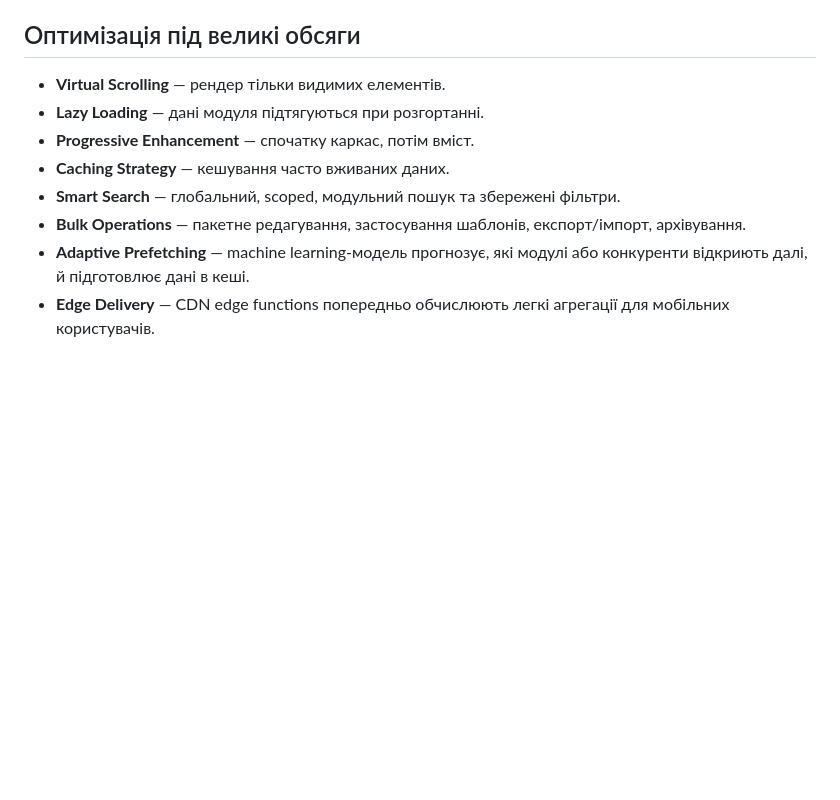
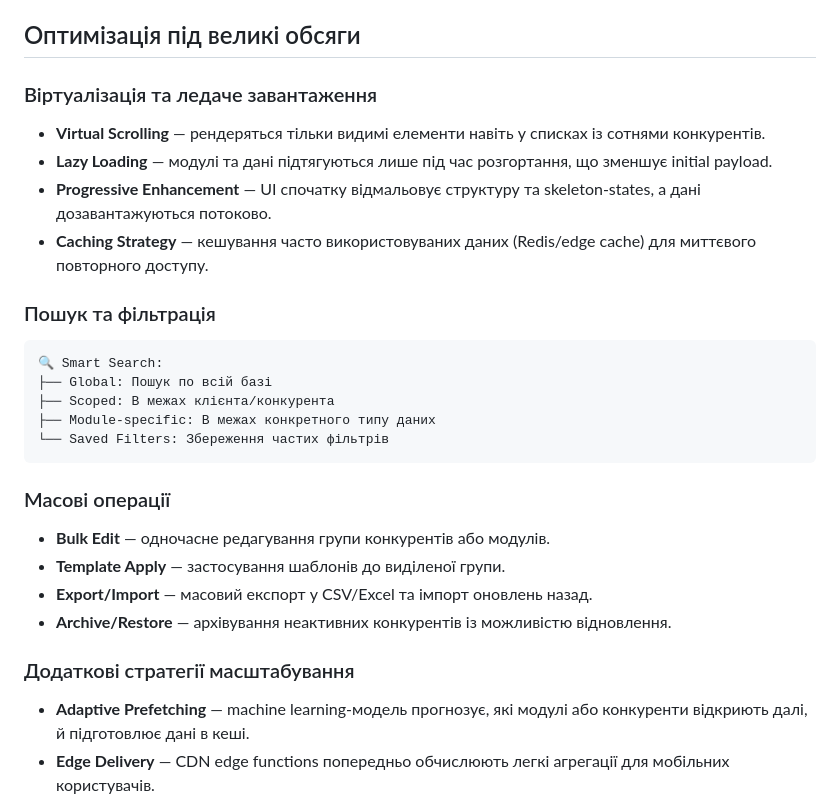
Before and after one commit to Bot-IpMan/crm-code-sandbox, a Markdown page: docs/competitor-intelligence-hub.md, the part around the change. GitHub-like rendering; blank space fills up the shorter version.

Commit message:
Refine large scale optimization strategies

````diff
--- a/docs/competitor-intelligence-hub.md
+++ b/docs/competitor-intelligence-hub.md
@@ -88,12 +88,28 @@ Module {
 - **Організація** — drag & drop між конкурентами, grid-верстка, збережені макети, масове переміщення.
 
 ## Оптимізація під великі обсяги
-- **Virtual Scrolling** — рендер тільки видимих елементів.
-- **Lazy Loading** — дані модуля підтягуються при розгортанні.
-- **Progressive Enhancement** — спочатку каркас, потім вміст.
-- **Caching Strategy** — кешування часто вживаних даних.
-- **Smart Search** — глобальний, scoped, модульний пошук та збережені фільтри.
-- **Bulk Operations** — пакетне редагування, застосування шаблонів, експорт/імпорт, архівування.
+### Віртуалізація та ледаче завантаження
+- **Virtual Scrolling** — рендеряться тільки видимі елементи навіть у списках із сотнями конкурентів.
+- **Lazy Loading** — модулі та дані підтягуються лише під час розгортання, що зменшує initial payload.
+- **Progressive Enhancement** — UI спочатку відмальовує структуру та skeleton-states, а дані дозавантажуються потоково.
+- **Caching Strategy** — кешування часто використовуваних даних (Redis/edge cache) для миттєвого повторного доступу.
+
+### Пошук та фільтрація
+```
+🔍 Smart Search:
+├── Global: Пошук по всій базі
+├── Scoped: В межах клієнта/конкурента
+├── Module-specific: В межах конкретного типу даних
+└── Saved Filters: Збереження частих фільтрів
+```
+
+### Масові операції
+- **Bulk Edit** — одночасне редагування групи конкурентів або модулів.
+- **Template Apply** — застосування шаблонів до виділеної групи.
+- **Export/Import** — масовий експорт у CSV/Excel та імпорт оновлень назад.
+- **Archive/Restore** — архівування неактивних конкурентів із можливістю відновлення.
+
+### Додаткові стратегії масштабування
 - **Adaptive Prefetching** — machine learning-модель прогнозує, які модулі або конкуренти відкриють далі, й підготовлює дані в кеші.
 - **Edge Delivery** — CDN edge functions попередньо обчислюють легкі агрегації для мобільних користувачів.
 - **Backpressure Control** — сервіс інжесту та UI використовують rate limiting та черги, щоб уникнути блокувань при пікових оновленнях.
````
